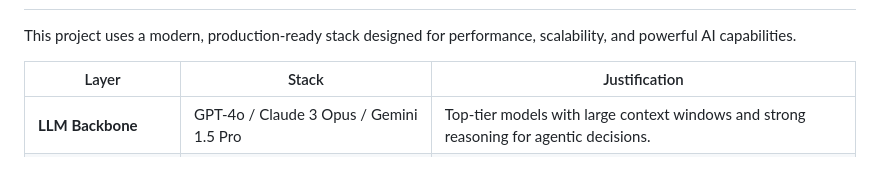
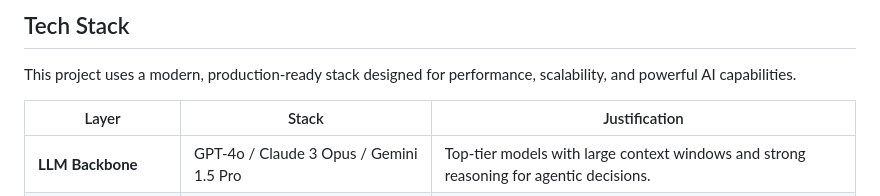
Before and after one commit to elishadammie/quasar, a Markdown page: README.md, the part around one of its changes. GitHub-like rendering; blank space fills up the shorter version.

```diff
--- a/README.md
+++ b/README.md
@@ -34,3 +67,4 @@ graph TD
+##  Tech Stack
 
 This project uses a modern, production-ready stack designed for performance, scalability, and powerful AI capabilities.
 
```
Also changed, not shown: other parts of README.md (+37 -4 lines).
